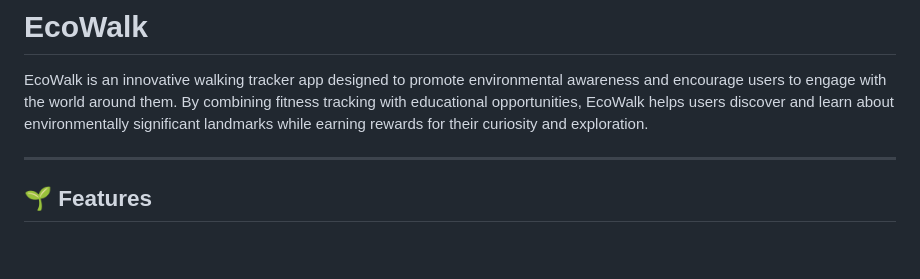
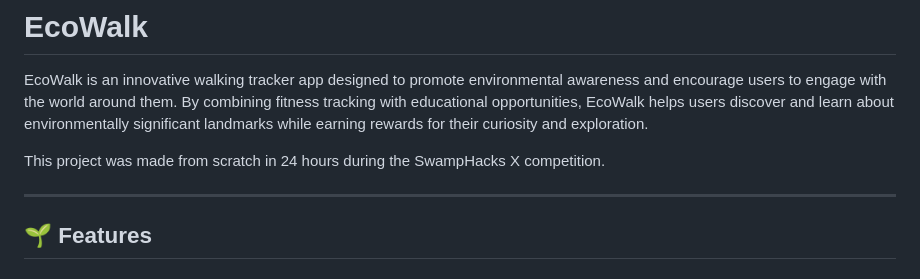
Before and after one commit to willhuff0/EcoWalk, a Markdown page: README.md, the part around the change. GitHub-like rendering; blank space fills up the shorter version.

Commit message:
Added competition to readme

```diff
--- a/README.md
+++ b/README.md
@@ -1,6 +1,8 @@
 # EcoWalk
 
 EcoWalk is an innovative walking tracker app designed to promote environmental awareness and encourage users to engage with the world around them. By combining fitness tracking with educational opportunities, EcoWalk helps users discover and learn about environmentally significant landmarks while earning rewards for their curiosity and exploration.
+
+This project was made from scratch in 24 hours during the SwampHacks X competition.
 
 ---
 
```
